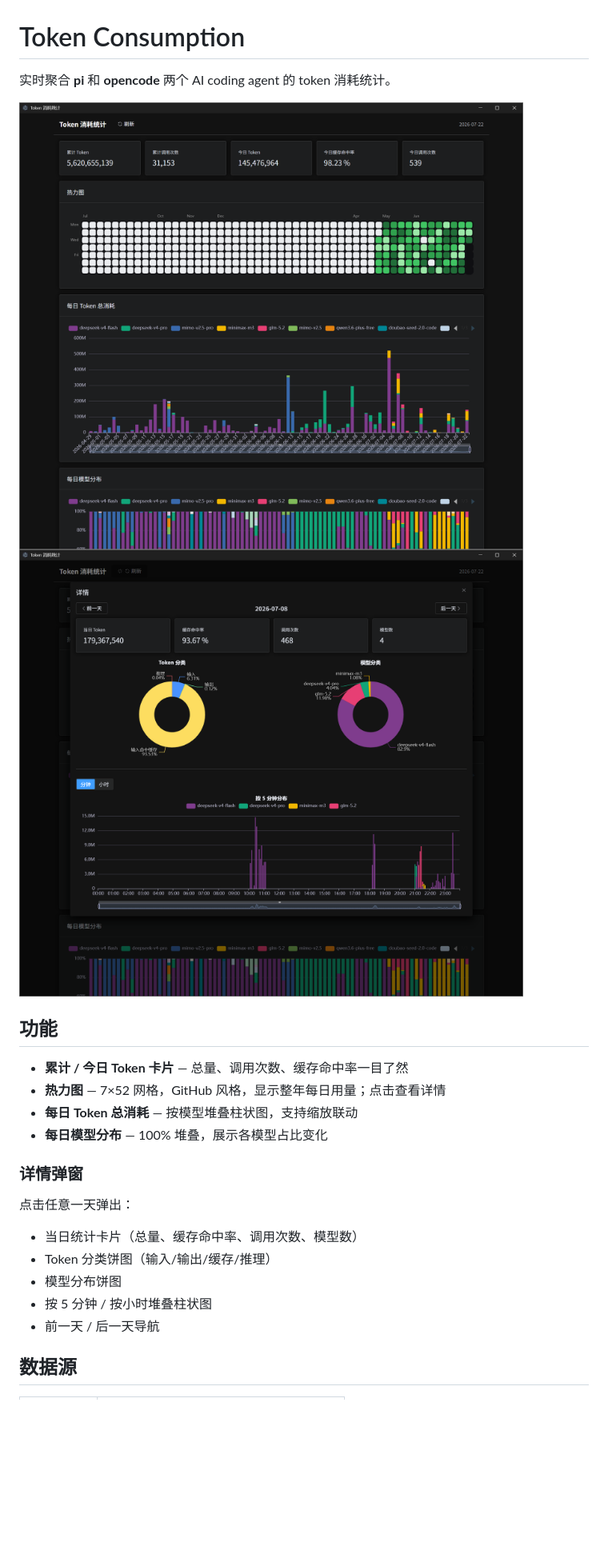
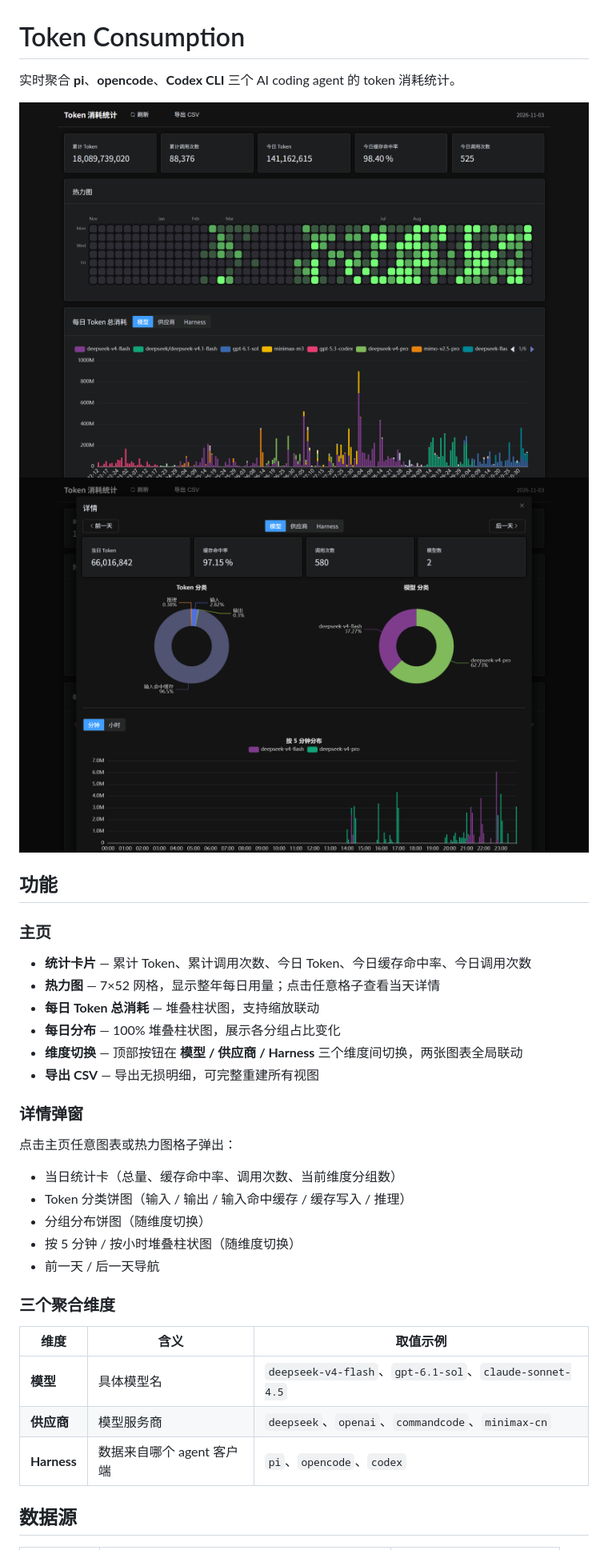
Before and after one commit to fyc09/token-consumption, a Markdown page: README.md, the part around one of its changes. Shown at 80% size. Rendered like a GitHub page; pictures changed too: screenshot-detail.png, screenshot.png; blank space fills up the shorter version.

```diff
--- a/README.md
+++ b/README.md
@@ -1,25 +1,38 @@
 # Token Consumption
 
-实时聚合 **pi** 和 **opencode** 两个 AI coding agent 的 token 消耗统计。
+实时聚合 **pi**、**opencode**、**Codex CLI** 三个 AI coding agent 的 token 消耗统计。
 
 ![主页仪表盘](screenshot.png)
 ![详情弹窗](screenshot-detail.png)
 
 ## 功能
 
-- **累计 / 今日 Token 卡片** — 总量、调用次数、缓存命中率一目了然
-- **热力图** — 7×52 网格，GitHub 风格，显示整年每日用量；点击查看详情
-- **每日 Token 总消耗** — 按模型堆叠柱状图，支持缩放联动
-- **每日模型分布** — 100% 堆叠，展示各模型占比变化
+### 主页
+
+- **统计卡片** — 累计 Token、累计调用次数、今日 Token、今日缓存命中率、今日调用次数
+- **热力图** — 7×52 网格，显示整年每日用量；点击任意格子查看当天详情
+- **每日 Token 总消耗** — 堆叠柱状图，支持缩放联动
+- **每日分布** — 100% 堆叠柱状图，展示各分组占比变化
+- **维度切换** — 顶部按钮在 **模型 / 供应商 / Harness** 三个维度间切换，两张图表全局联动
+- **导出 CSV** — 导出无损明细，可完整重建所有视图
 
 ### 详情弹窗
 
-点击任意一天弹出：
-- 当日统计卡片（总量、缓存命中率、调用次数、模型数）
-- Token 分类饼图（输入/输出/缓存/推理）
-- 模型分布饼图
-- 按 5 分钟 / 按小时堆叠柱状图
+点击主页任意图表或热力图格子弹出：
+
+- 当日统计卡（总量、缓存命中率、调用次数、当前维度分组数）
+- Token 分类饼图（输入 / 输出 / 输入命中缓存 / 缓存写入 / 推理）
+- 分组分布饼图（随维度切换）
+- 按 5 分钟 / 按小时堆叠柱状图（随维度切换）
 - 前一天 / 后一天导航
+
+### 三个聚合维度
+
+| 维度 | 含义 | 取值示例 |
+|---|---|---|
+| **模型** | 具体模型名 | `deepseek-v4-flash`、`gpt-6.1-sol`、`claude-sonnet-4.5` |
+| **供应商** | 模型服务商 | `deepseek`、`openai`、`commandcode`、`minimax-cn` |
+| **Harness** | 数据来自哪个 agent 客户端 | `pi`、`opencode`、`codex` |
 
 ## 数据源
 
```
Also changed, not shown: other parts of README.md (+115 -26 lines).
